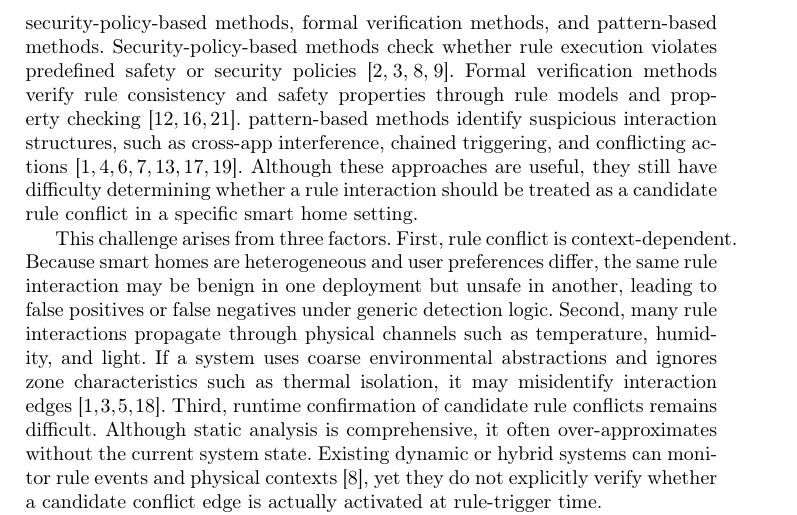
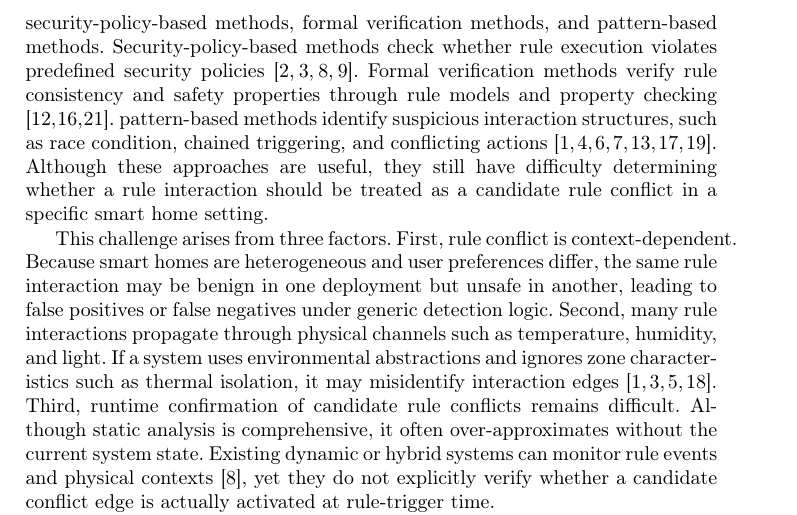
Before and after one commit to Komorebi-zyd/Rule-Conflict-Prevention-in-Smart-Homes-through-Hybrid-Detection, a LaTeX paper (paper.tex, which reads introduction.tex): part of page 2 of 13, cut so that both start at the same text. Compiled offline with pdfLaTeX.

Commit message:
部分词汇优化

```diff
--- a/introduction.tex
+++ b/introduction.tex
@@ -4,9 +4,9 @@ The smart home is an important application domain of the Internet of Things (IoT
 
 Consider a simple example. Rule R1 enables the sprinkler when smoke is detected, and Rule R2 closes the water valve when a leak is detected. Each rule is reasonable in isolation, but their interaction may create a rule conflict that disables firefighting: once R1 activates the sprinkler, the resulting water flow may be interpreted as a leak and trigger R2, which closes the valve and cuts off the sprinkler's water supply. This example shows that individually legitimate automation rules may still produce harmful system-level behavior when they interact.
 
-Recent work has further investigated rule conflict detection in IoT-based smart homes \cite{huang2023survey,huang2021conflict,li2020diac,trimananda2020understanding,yagita2015application,chaki2020fine,yu2022tapinspector,pradeep2021automating}. Existing approaches mainly include security-policy-based methods, formal verification methods, and pattern-based methods. Security-policy-based methods check whether rule execution violates predefined safety or security policies \cite{celik2018soteria,celik2019iotguard,ding2021iotsafe,hsu2019safechain}. Formal verification methods verify rule consistency and safety properties through rule models and property checking \cite{sun2014conflict,ibrhim2020formal,yu2022tapinspector}. pattern-based methods identify suspicious interaction structures, such as cross-app interference, chained triggering, and conflicting actions \cite{alhanahnah2022iotcom,chi2020cross,chi2023detecting,li2020diac,xiao2019a3id,trimananda2020understanding,chaki2020fine}. Although these approaches are useful, they still have difficulty determining whether a rule interaction should be treated as a candidate rule conflict in a specific smart home setting.
+Recent work has further investigated rule conflict detection in IoT-based smart homes \cite{huang2023survey,huang2021conflict,li2020diac,trimananda2020understanding,yagita2015application,chaki2020fine,yu2022tapinspector,pradeep2021automating}. Existing approaches mainly include security-policy-based methods, formal verification methods, and pattern-based methods. Security-policy-based methods check whether rule execution violates predefined security policies \cite{celik2018soteria,celik2019iotguard,ding2021iotsafe,hsu2019safechain}. Formal verification methods verify rule consistency and safety properties through rule models and property checking \cite{sun2014conflict,ibrhim2020formal,yu2022tapinspector}. pattern-based methods identify suspicious interaction structures, such as race condition, chained triggering, and conflicting actions \cite{alhanahnah2022iotcom,chi2020cross,chi2023detecting,li2020diac,xiao2019a3id,trimananda2020understanding,chaki2020fine}. Although these approaches are useful, they still have difficulty determining whether a rule interaction should be treated as a candidate rule conflict in a specific smart home setting.
 
-This challenge arises from three factors. First, rule conflict is context-dependent. Because smart homes are heterogeneous and user preferences differ, the same rule interaction may be benign in one deployment but unsafe in another, leading to false positives or false negatives under generic detection logic. Second, many rule interactions propagate through physical channels such as temperature, humidity, and light. If a system uses coarse environmental abstractions and ignores zone characteristics such as thermal isolation, it may misidentify interaction edges \cite{celik2019iotguard,alhanahnah2022iotcom,chen2019multi,wang2019charting}. Third, runtime confirmation of candidate rule conflicts remains difficult. Although static analysis is comprehensive, it often over-approximates without the current system state. Existing dynamic or hybrid systems can monitor rule events and physical contexts \cite{ding2021iotsafe}, yet they do not explicitly verify whether a candidate conflict edge is actually activated at rule-trigger time.
+This challenge arises from three factors. First, rule conflict is context-dependent. Because smart homes are heterogeneous and user preferences differ, the same rule interaction may be benign in one deployment but unsafe in another, leading to false positives or false negatives under generic detection logic. Second, many rule interactions propagate through physical channels such as temperature, humidity, and light. If a system uses environmental abstractions and ignores zone characteristics such as thermal isolation, it may misidentify interaction edges \cite{celik2019iotguard,alhanahnah2022iotcom,chen2019multi,wang2019charting}. Third, runtime confirmation of candidate rule conflicts remains difficult. Although static analysis is comprehensive, it often over-approximates without the current system state. Existing dynamic or hybrid systems can monitor rule events and physical contexts \cite{ding2021iotsafe}, yet they do not explicitly verify whether a candidate conflict edge is actually activated at rule-trigger time.
 
 To address these limitations, we build on three observations. Rule interaction exists not only at the logical layer but also propagates through physical channels in different zones, which requires a rule model that captures both spatial and environmental effects. Rule interaction and rule conflict should be explicitly distinguished, and the user-defined Entity Safety Configuration is used to determine whether a rule interaction should be retained as a candidate rule conflict. Finally, combining candidate conflict edges derived from static analysis with the current system state through assertion verification can reduce the over-approximation introduced by static analysis alone. Based on these observations, we propose a hybrid framework that combines offline static analysis with runtime dynamic monitoring. In the static phase, we apply formal verification to construct the Rule Interaction Dependency Graph (RIDG) and then extract the Rule Conflict Dependency Graph (RCDG) according to the user-defined Entity Safety Configuration. In the runtime phase, we use assertion verification to check whether candidate conflict edges in the RCDG are activated under the current system state, thereby identifying impending rule conflicts at runtime.
 
```
Also changed, not shown: 3 other files.
